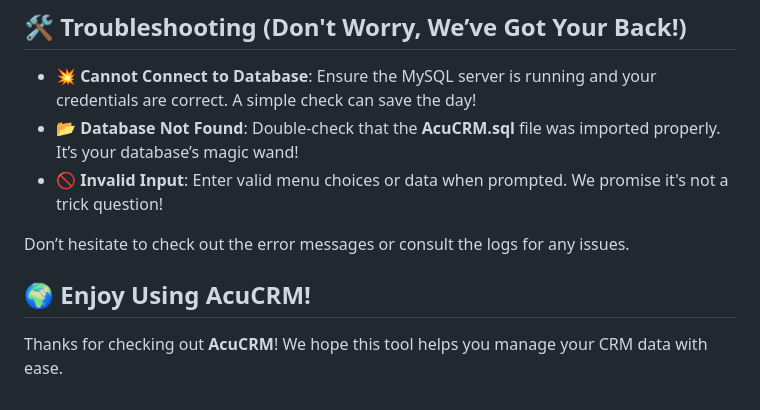
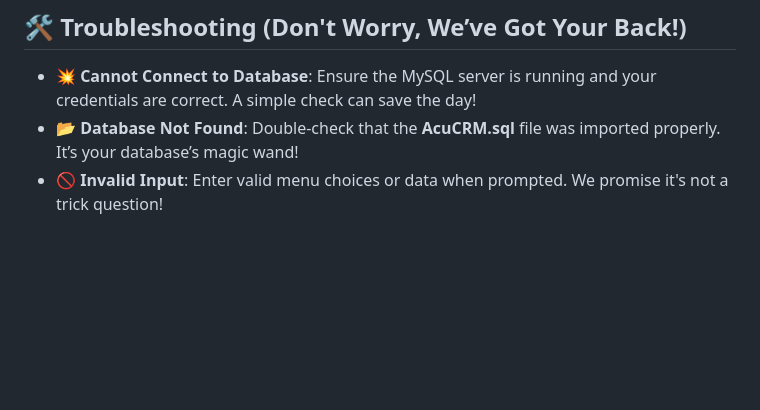
Before and after one commit to aditiputrevu/acucrm, a Markdown page: README.md, the part around the change. GitHub-like rendering; blank space fills up the shorter version.

```diff
--- a/README.md
+++ b/README.md
@@ -68,9 +68,3 @@ Once the app runs, you’ll be prompted to enter your MySQL username and passwor
 - **💥 Cannot Connect to Database**: Ensure the MySQL server is running and your credentials are correct. A simple check can save the day!
 - **📂 Database Not Found**: Double-check that the **AcuCRM.sql** file was imported properly. It’s your database’s magic wand!
 - **🚫 Invalid Input**: Enter valid menu choices or data when prompted. We promise it's not a trick question!
-
-Don’t hesitate to check out the error messages or consult the logs for any issues.
-
-## 🌍 Enjoy Using AcuCRM!
-
-Thanks for checking out **AcuCRM**! We hope this tool helps you manage your CRM data with ease.
```
